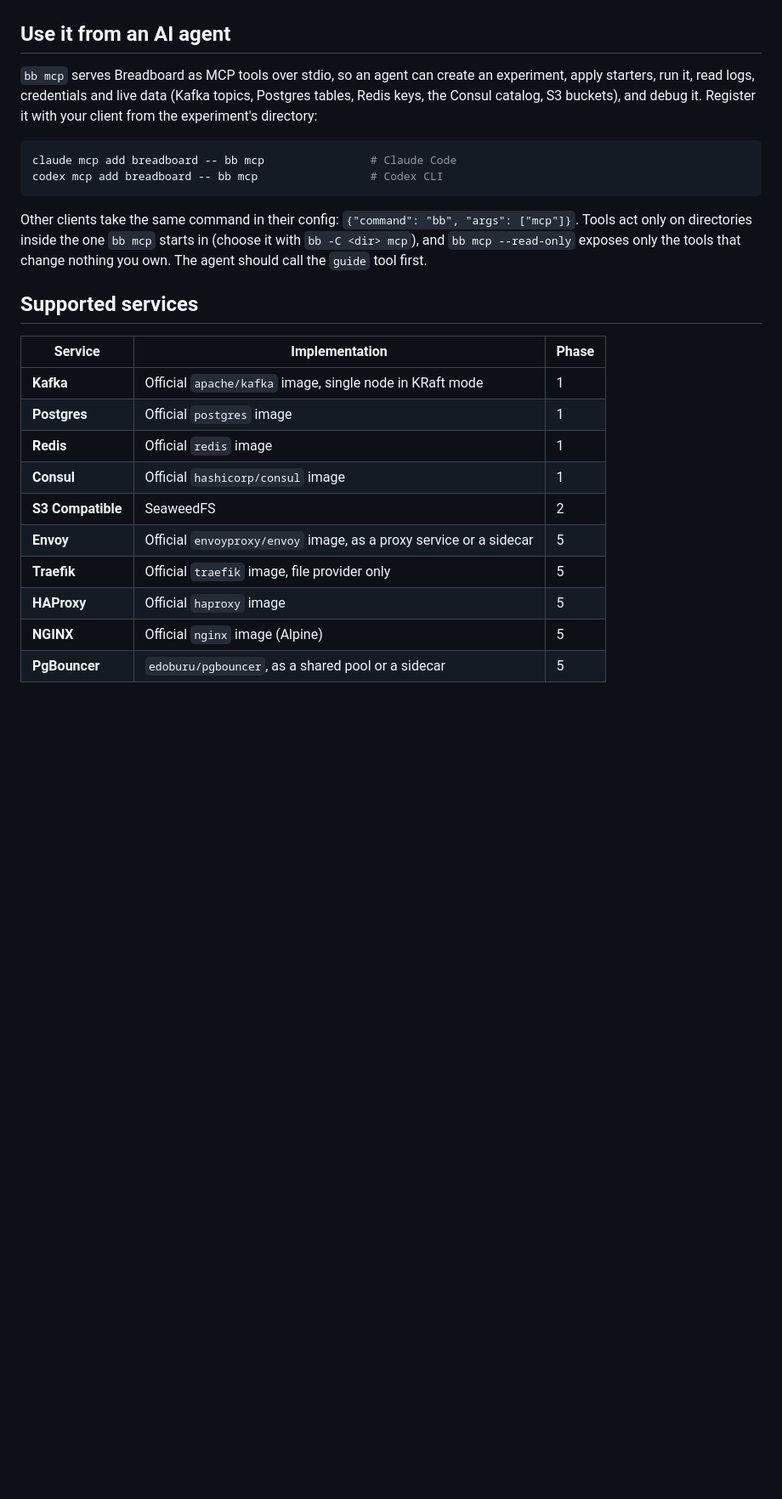
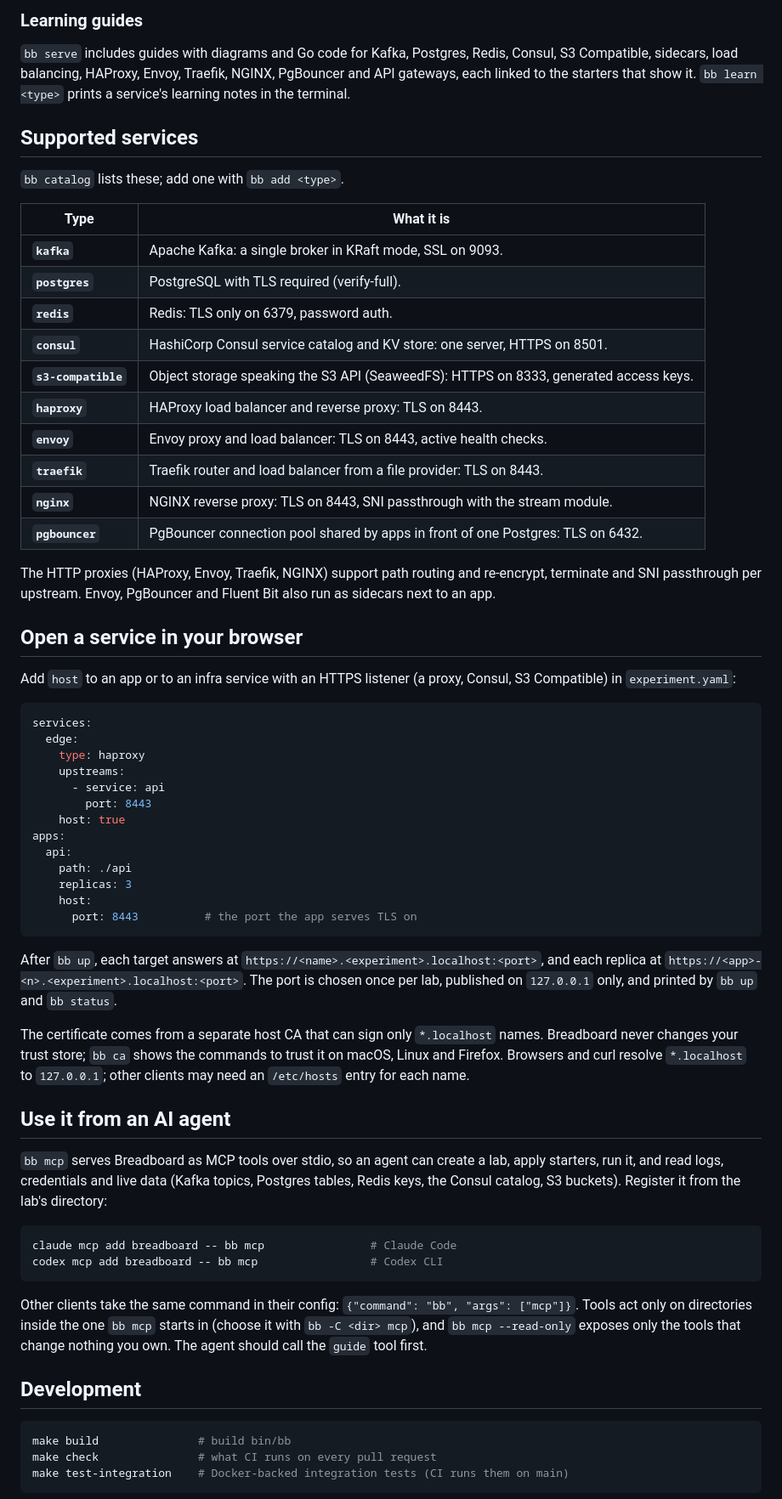
Before and after one commit to brian-nunez/breadboard, a Markdown page: README.md, the part around one of its changes. Shown at 85% size. GitHub-like rendering; blank space fills up the shorter version.

````diff
--- a/README.md
+++ b/README.md
@@ -83,7 +242,53 @@ To write your own program instead of a lesson, `bb add app <name>` writes a mini
+### Learning guides
+
+`bb serve` includes guides with diagrams and Go code for Kafka, Postgres, Redis, Consul, S3 Compatible, sidecars, load balancing, HAProxy, Envoy, Traefik, NGINX, PgBouncer and API gateways, each linked to the starters that show it. `bb learn <type>` prints a service's learning notes in the terminal.
+
+## Supported services
+
+`bb catalog` lists these; add one with `bb add <type>`.
+
+| Type | What it is |
+| ---- | ---------- |
+| **`kafka`** | Apache Kafka: a single broker in KRaft mode, SSL on 9093. |
+| **`postgres`** | PostgreSQL with TLS required (verify-full). |
+| **`redis`** | Redis: TLS only on 6379, password auth. |
+| **`consul`** | HashiCorp Consul service catalog and KV store: one server, HTTPS on 8501. |
+| **`s3-compatible`** | Object storage speaking the S3 API (SeaweedFS): HTTPS on 8333, generated access keys. |
+| **`haproxy`** | HAProxy load balancer and reverse proxy: TLS on 8443. |
+| **`envoy`** | Envoy proxy and load balancer: TLS on 8443, active health checks. |
+| **`traefik`** | Traefik router and load balancer from a file provider: TLS on 8443. |
+| **`nginx`** | NGINX reverse proxy: TLS on 8443, SNI passthrough with the stream module. |
+| **`pgbouncer`** | PgBouncer connection pool shared by apps in front of one Postgres: TLS on 6432. |
+
+The HTTP proxies (HAProxy, Envoy, Traefik, NGINX) support path routing and re-encrypt, terminate and SNI passthrough per upstream. Envoy, PgBouncer and Fluent Bit also run as sidecars next to an app.
+
+## Open a service in your browser
+
+Add `host` to an app or to an infra service with an HTTPS listener (a proxy, Consul, S3 Compatible) in `experiment.yaml`:
+
+```yaml
+services:
+  edge:
+    type: haproxy
+    upstreams:
+      - service: api
+        port: 8443
+    host: true
+apps:
+  api:
+    path: ./api
+    replicas: 3
+    host:
+      port: 8443          # the port the app serves TLS on
+```
+
+After `bb up`, each target answers at `https://<name>.<experiment>.localhost:<port>`, and each replica at `https://<app>-<n>.<experiment>.localhost:<port>`. The port is chosen once per lab, published on `127.0.0.1` only, and printed by `bb up` and `bb status`.
+
+The certificate comes from a separate host CA that can sign only `*.localhost` names. Breadboard never changes your trust store; `bb ca` shows the commands to trust it on macOS, Linux and Firefox. Browsers and curl resolve `*.localhost` to `127.0.0.1`; other clients may need an `/etc/hosts` entry for each name.
 
 ## Use it from an AI agent
 
-`bb mcp` serves Breadboard as MCP tools over stdio, so an agent can create an experiment, apply starters, run it, read logs, credentials and live data (Kafka topics, Postgres tables, Redis keys, the Consul catalog, S3 buckets), and debug it. Register it with your client from the experiment's directory:
+`bb mcp` serves Breadboard as MCP tools over stdio, so an agent can create a lab, apply starters, run it, and read logs, credentials and live data (Kafka topics, Postgres tables, Redis keys, the Consul catalog, S3 buckets). Register it from the lab's directory:
 
 ```sh
 claude mcp add breadboard -- bb mcp                # Claude Code
@@ -92,18 +297,11 @@ codex mcp add breadboard -- bb mcp                 # Codex CLI
 
 Other clients take the same command in their config: `{"command": "bb", "args": ["mcp"]}`. Tools act only on directories inside the one `bb mcp` starts in (choose it with `bb -C <dir> mcp`), and `bb mcp --read-only` exposes only the tools that change nothing you own. The agent should call the `guide` tool first.
 
-## Supported services
+## Development
 
-| Service | Implementation | Phase |
-| ------- | -------------- | ----- |
-| **Kafka** | Official `apache/kafka` image, single node in KRaft mode | 1 |
-| **Postgres** | Official `postgres` image | 1 |
-| **Redis** | Official `redis` image | 1 |
-| **Consul** | Official `hashicorp/consul` image | 1 |
-| **S3 Compatible** | SeaweedFS | 2 |
-| **Envoy** | Official `envoyproxy/envoy` image, as a proxy service or a sidecar | 5 |
-| **Traefik** | Official `traefik` image, file provider only | 5 |
-| **HAProxy** | Official `haproxy` image | 5 |
-| **NGINX** | Official `nginx` image (Alpine) | 5 |
-| **PgBouncer** | `edoburu/pgbouncer`, as a shared pool or a sidecar | 5 |
+```sh
+make build               # build bin/bb
+make check               # what CI runs on every pull request
+make test-integration    # Docker-backed integration tests (CI runs them on main)
+```
 
````
Also changed, not shown: other parts of README.md (+198 -104 lines), docs/images/architecture.png (added), docs/images/guide.png (added), docs/images/hero.png, docs/images/landing.png (added), docs/images/starter.png (added).
